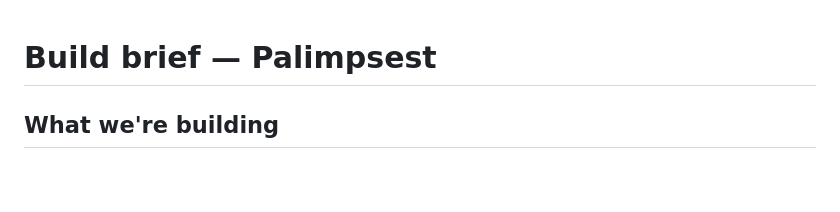
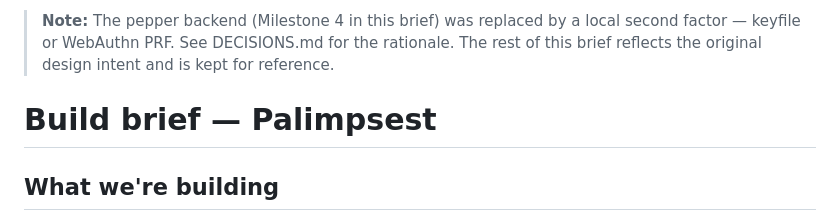
Before and after one commit to josegonzalezal/palimpsest, a Markdown page: BRIEF.md, the part around the change. Drawn GitHub-style; blank space fills up the shorter version.

Commit message:
docs: update BRIEF.md note on pepper backend change

```diff
--- a/BRIEF.md
+++ b/BRIEF.md
@@ -1,3 +1,8 @@
+> **Note:** The pepper backend (Milestone 4 in this brief) was replaced by a
+> local second factor — keyfile or WebAuthn PRF. See DECISIONS.md for the
+> rationale. The rest of this brief reflects the original design intent and
+> is kept for reference.
+
 # Build brief — Palimpsest
 
 ## What we're building
```
